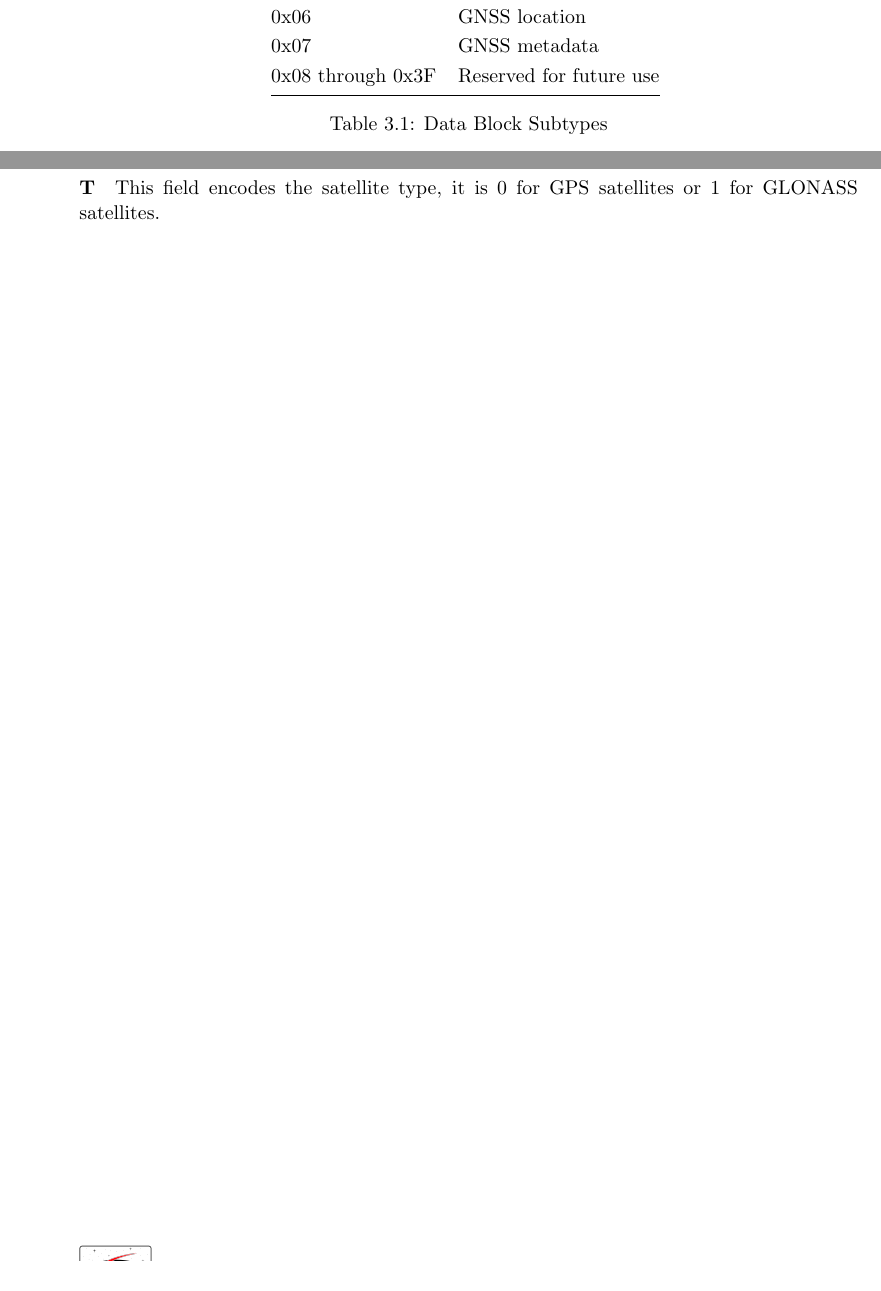
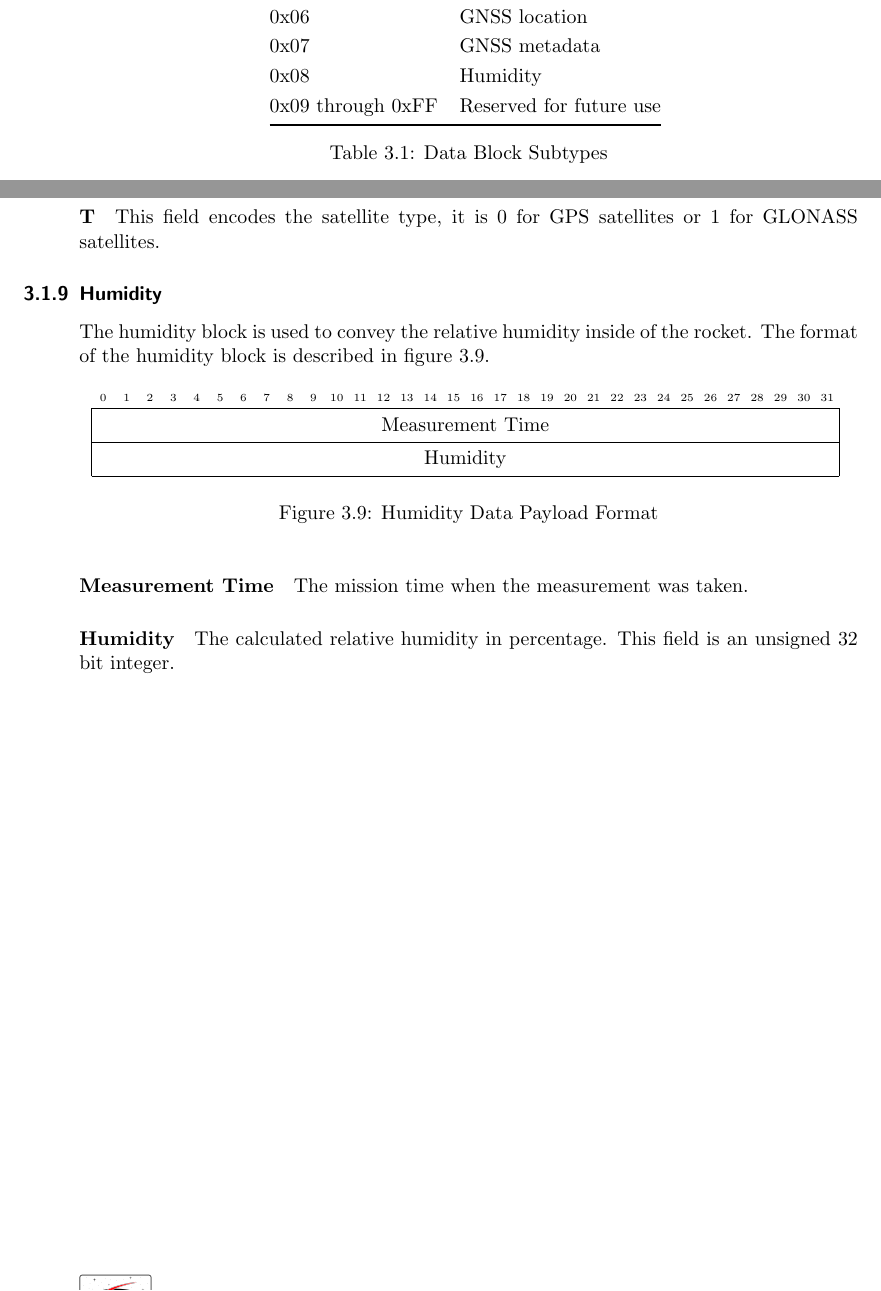
Before and after one commit to CarletonURocketry/telemetry-format, a LaTeX document (radio-packet-format/radio_packet_format.tex, which reads radio-packet-format/sections/packets/blocks/data/data.tex, radio-packet-format/sections/packets/blocks/data/humidity.tex): two parts of pages 8 and 14 of 15, joined at a grey line, cut so that both start at the same text. Compiled offline with pdfLaTeX.

Commit message:
Added humidity data encoding to the specification.

```diff
--- a/radio-packet-format/sections/packets/blocks/data/data.tex
+++ b/radio-packet-format/sections/packets/blocks/data/data.tex
@@ -16,7 +16,8 @@ Data blocks contain telemetry data. The possible sub-types data blocks are liste
         0x05              & Angular velocity        \\
         0x06              & GNSS location           \\
         0x07              & GNSS metadata           \\
-        0x08 through 0x3F & Reserved for future use \\
+        0x08              & Humidity                \\
+        0x09 through 0xFF & Reserved for future use \\
         \bottomrule
     \end{tabular}
     \caption{Data Block Subtypes}
@@ -32,3 +33,4 @@ Data blocks contain telemetry data. The possible sub-types data blocks are liste
 \input{sections/packets/blocks/data/angularvel.tex}
 \input{sections/packets/blocks/data/gnssloc.tex}
 \input{sections/packets/blocks/data/gnssmeta.tex}
+\input{sections/packets/blocks/data/humidity.tex}
--- /dev/null
+++ b/radio-packet-format/sections/packets/blocks/data/humidity.tex
@@ -0,0 +1,21 @@
+\subsubsection{Humidity}
+
+The humidity block is used to convey the relative humidity inside of the rocket. The format of the humidity block is described
+in figure \ref{format:telem-humidity}.
+
+\begin{figure}[H]
+    \centering
+    \begin{bytefield}[bitwidth=0.03\linewidth]{32}
+        \bitheader{0-31} \\
+        \wordbox{1}{Measurement Time} \\
+        \wordbox{1}{Humidity}
+    \end{bytefield}
+    \caption{Humidity Data Payload Format}
+    \label{format:telem-humidity}
+\end{figure}
+
+\paragraph{Measurement Time}
+The mission time when the measurement was taken.
+
+\paragraph{Humidity}
+The calculated relative humidity in percentage. This field is an unsigned 32 bit integer.
```
Also changed, not shown: radio-packet-format/radio_packet_format.tex (+0 -1 lines).
